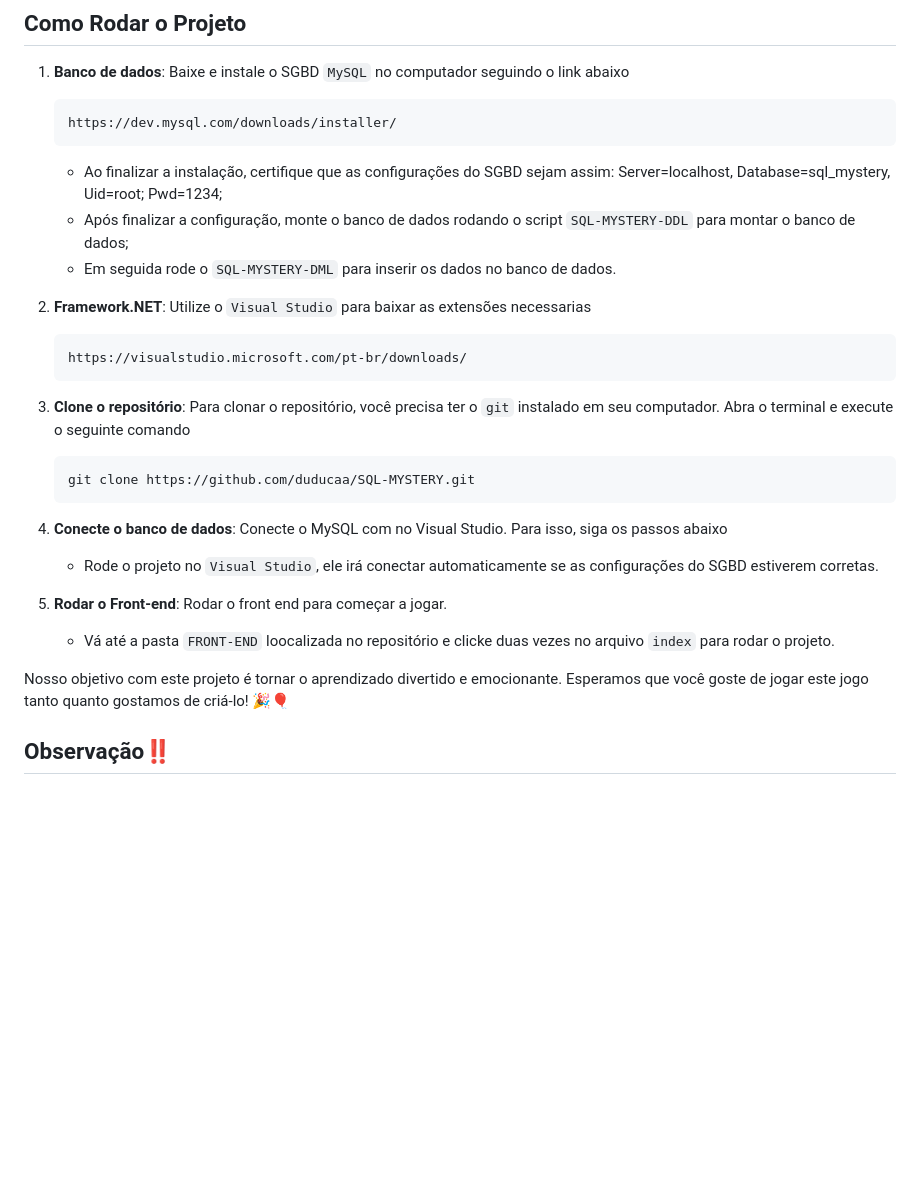
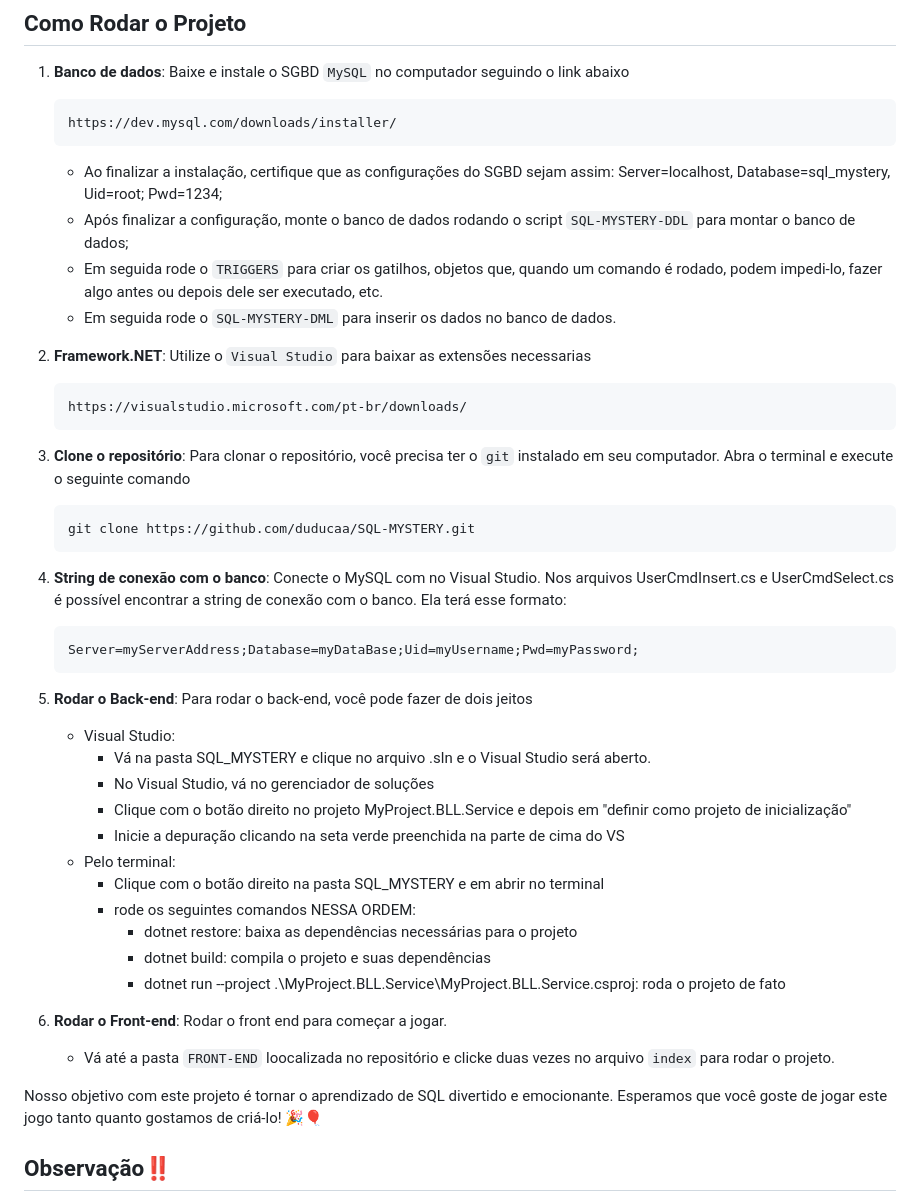
Before and after one commit to duducaa/BD2-JOGO-RESERVA, a Markdown page: README.md, the part around the change. GitHub-like rendering; blank space fills up the shorter version.

````diff
--- a/README.md
+++ b/README.md
@@ -37,6 +37,7 @@ Quando você faz uma pergunta, ela passa por todas essas partes na seguinte orde
 
     - Ao finalizar a instalação, certifique que as configurações do SGBD sejam assim: Server=localhost, Database=sql_mystery, Uid=root; Pwd=1234;
     - Após finalizar a configuração, monte o banco de dados rodando o script `SQL-MYSTERY-DDL` para montar o banco de dados;
+    - Em seguida rode o `TRIGGERS` para criar os gatilhos, objetos que, quando um comando é rodado, podem impedi-lo, fazer algo antes ou depois dele ser executado, etc.
     - Em seguida rode o `SQL-MYSTERY-DML` para inserir os dados no banco de dados.
 
 2. **Framework.NET**: Utilize o `Visual Studio` para baixar as extensões necessarias
@@ -52,14 +53,30 @@ Quando você faz uma pergunta, ela passa por todas essas partes na seguinte orde
     git clone https://github.com/duducaa/SQL-MYSTERY.git
     ```
 
-4. **Conecte o banco de dados**: Conecte o MySQL com no Visual Studio. Para isso, siga os passos abaixo
-    - Rode o projeto no `Visual Studio`, ele irá conectar automaticamente se as configurações do SGBD estiverem corretas.
+4. **String de conexão com o banco**: Conecte o MySQL com no Visual Studio. Nos arquivos UserCmdInsert.cs e UserCmdSelect.cs é possível encontrar a string de conexão com o banco. Ela terá esse formato:
 
 
-5. **Rodar o Front-end**: Rodar o front end para começar a jogar.
+   ```
+   Server=myServerAddress;Database=myDataBase;Uid=myUsername;Pwd=myPassword;
+   ```
+
+5. **Rodar o Back-end**: Para rodar o back-end, você pode fazer de dois jeitos
+   - Visual Studio:
+      - Vá na pasta SQL_MYSTERY e clique no arquivo .sln e o Visual Studio será aberto.
+      - No Visual Studio, vá no gerenciador de soluções
+      - Clique com o botão direito no projeto MyProject.BLL.Service e depois em "definir como projeto de inicialização"
+      - Inicie a depuração clicando na seta verde preenchida na parte de cima do VS
+   - Pelo terminal:
+      - Clique com o botão direito na pasta SQL_MYSTERY e em abrir no terminal
+      - rode os seguintes comandos NESSA ORDEM:
+         - dotnet restore: baixa as dependências necessárias para o projeto
+         - dotnet build: compila o projeto e suas dependências
+         - dotnet run --project .\MyProject.BLL.Service\MyProject.BLL.Service.csproj: roda o projeto de fato
+
+6. **Rodar o Front-end**: Rodar o front end para começar a jogar.
    - Vá até a pasta `FRONT-END` loocalizada no repositório e clicke duas vezes no arquivo `index` para rodar o projeto.
 
-Nosso objetivo com este projeto é tornar o aprendizado divertido e emocionante. Esperamos que você goste de jogar este jogo tanto quanto gostamos de criá-lo! 🎉🎈
+Nosso objetivo com este projeto é tornar o aprendizado de SQL divertido e emocionante. Esperamos que você goste de jogar este jogo tanto quanto gostamos de criá-lo! 🎉🎈
 
 
 ## Observação:bangbang:
````
